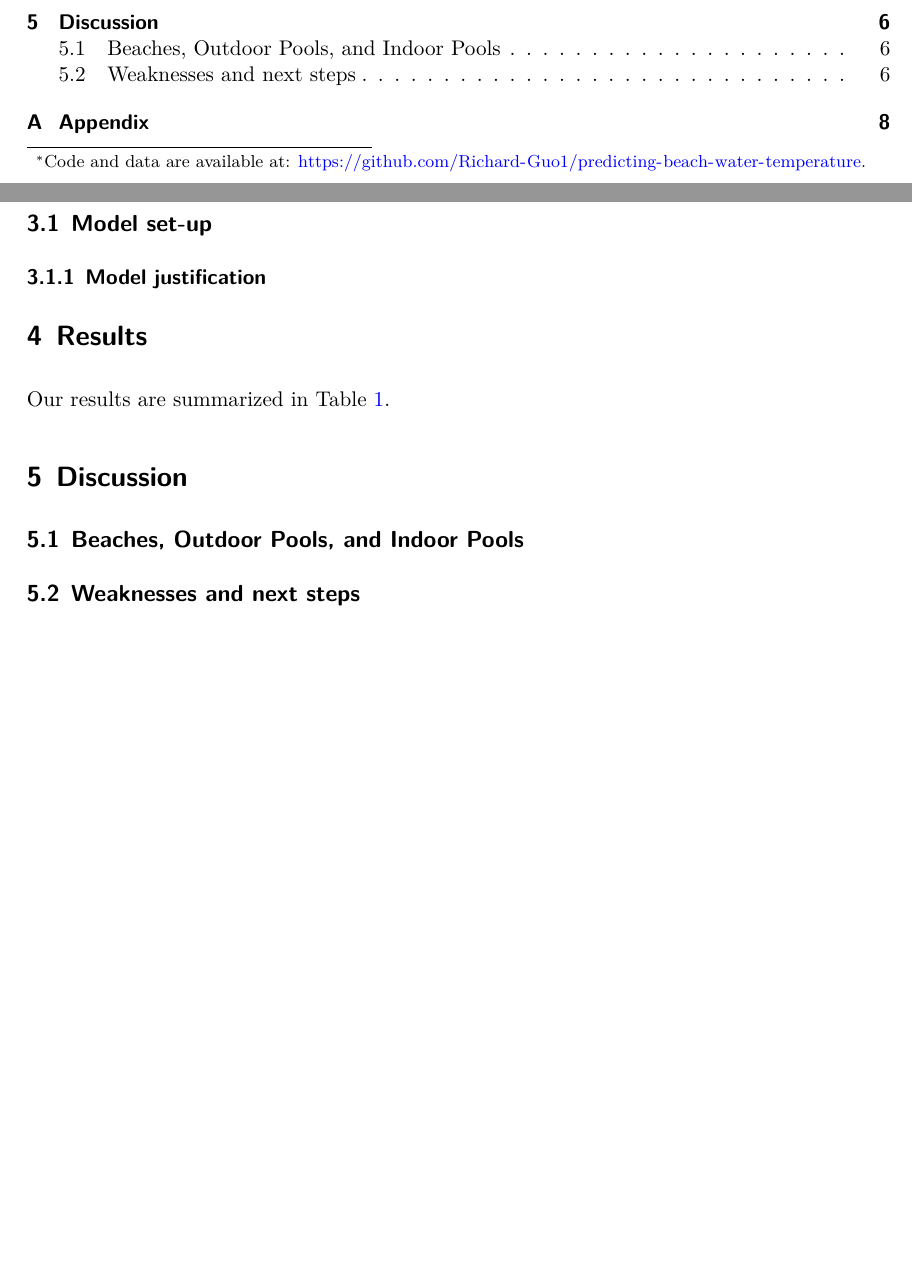
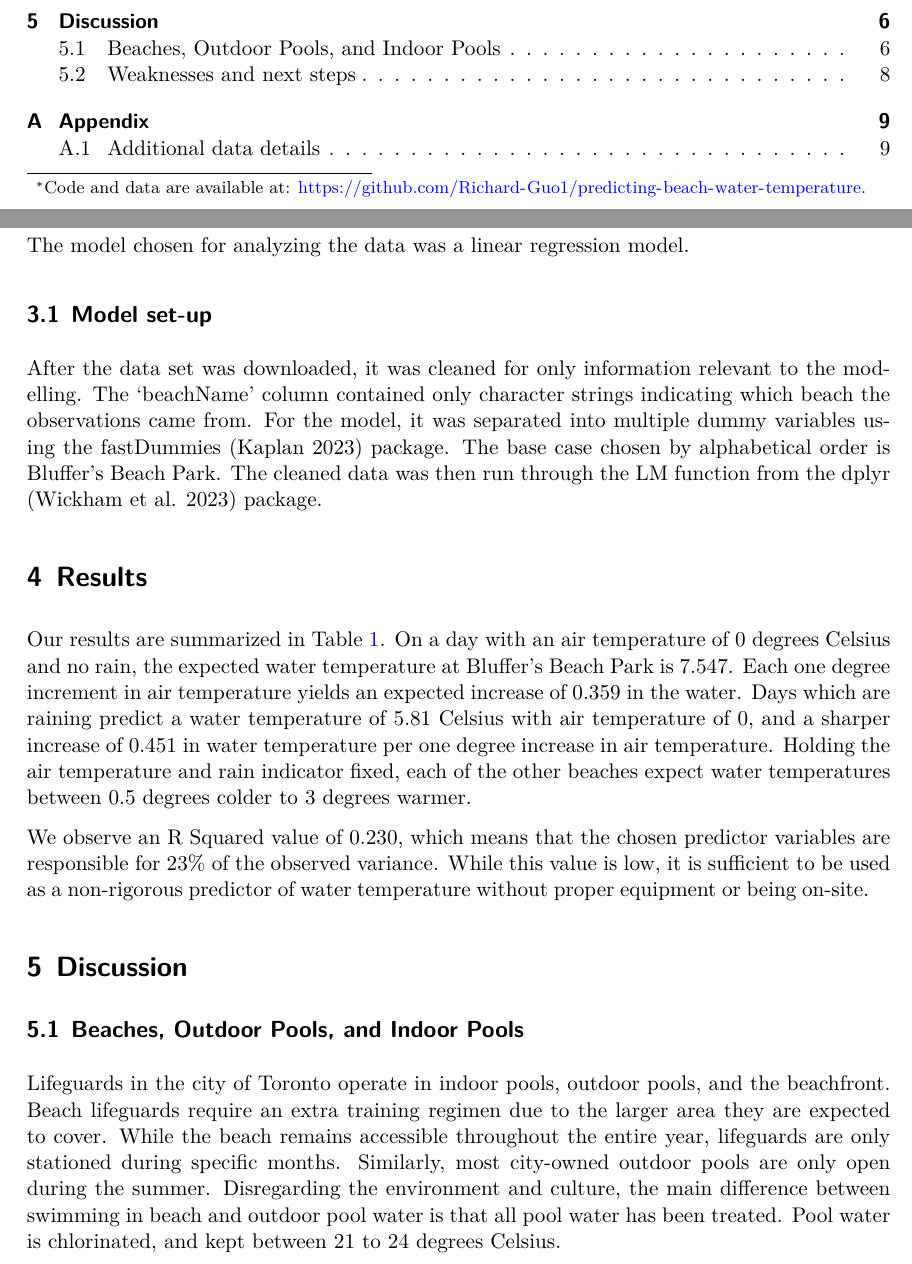
Before and after one commit to Richard-Guo1/predicting-beach-water-temperature, a Quarto document (paper/paper.qmd): two parts of pages 1 and 6 of 9 before the commit and two parts of pages 1 and 6 of 10 after it, joined at a grey line, cut so that both start at the same text, the shorter picture padded with empty space. The pictures show the output file paper/paper.pdf that the author committed with the source.

Commit message:
fill model, discussion sections

````diff
--- a/paper/paper.qmd
+++ b/paper/paper.qmd
@@ -126,19 +126,18 @@ beachData |>
 
 # Model {#sec-model}
 
-
+The model chosen for analyzing the data was a linear regression model.
 
 ## Model set-up
 
+After the data set was downloaded, it was cleaned for only information relevant to the modelling. The 'beachName' column contained only character strings indicating which beach the observations came from. For the model, it was separated into multiple dummy variables using the fastDummies [@fastdummies] package. The base case chosen by alphabetical order is Bluffer's Beach Park. The cleaned data was then run through the LM function from the dplyr [@dplyr] package.
 
 
-### Model justification
+# Results {#sec-results}
 
+Our results are summarized in @tbl-modelresults. On a day with an air temperature of 0 degrees Celsius and no rain, the expected water temperature at Bluffer's Beach Park is 7.547. Each one degree increment in air temperature yields an expected increase of 0.359 in the water. Days which are raining predict a water temperature of 5.81 Celsius with air temperature of 0, and a sharper increase of 0.451 in water temperature per one degree increase in air temperature. Holding the air temperature and rain indicator fixed, each of the other beaches expect water temperatures between 0.5 degrees colder to 3 degrees warmer.
 
-
-# Results
-
-Our results are summarized in @tbl-modelresults.
+We observe an R Squared value of 0.230, which means that the chosen predictor variables are responsible for 23% of the observed variance. While this value is low, it is sufficient to be used as a non-rigorous predictor of water temperature without proper equipment or being on-site.
 
 ```{r}
 #| echo: false
@@ -170,7 +169,7 @@ modelsummary(
 
 ## Beaches, Outdoor Pools, and Indoor Pools {#sec-first-point}
 
-
+Lifeguards in the city of Toronto operate in indoor pools, outdoor pools, and the beachfront. Beach lifeguards require an extra training regimen due to the larger area they are expected to cover. While the beach remains accessible throughout the entire year, lifeguards are only stationed during specific months. Similarly, most city-owned outdoor pools are only open during the summer. Disregarding the environment and culture, the main difference between swimming in beach and outdoor pool water is that all pool water has been treated. Pool water is chlorinated, and kept between 21 to 24 degrees Celsius.
 
 ## Weaknesses and next steps
 
````
Also changed, not shown: paper/paper.pdf, paper/paper.qmd (8 more changed lines).
